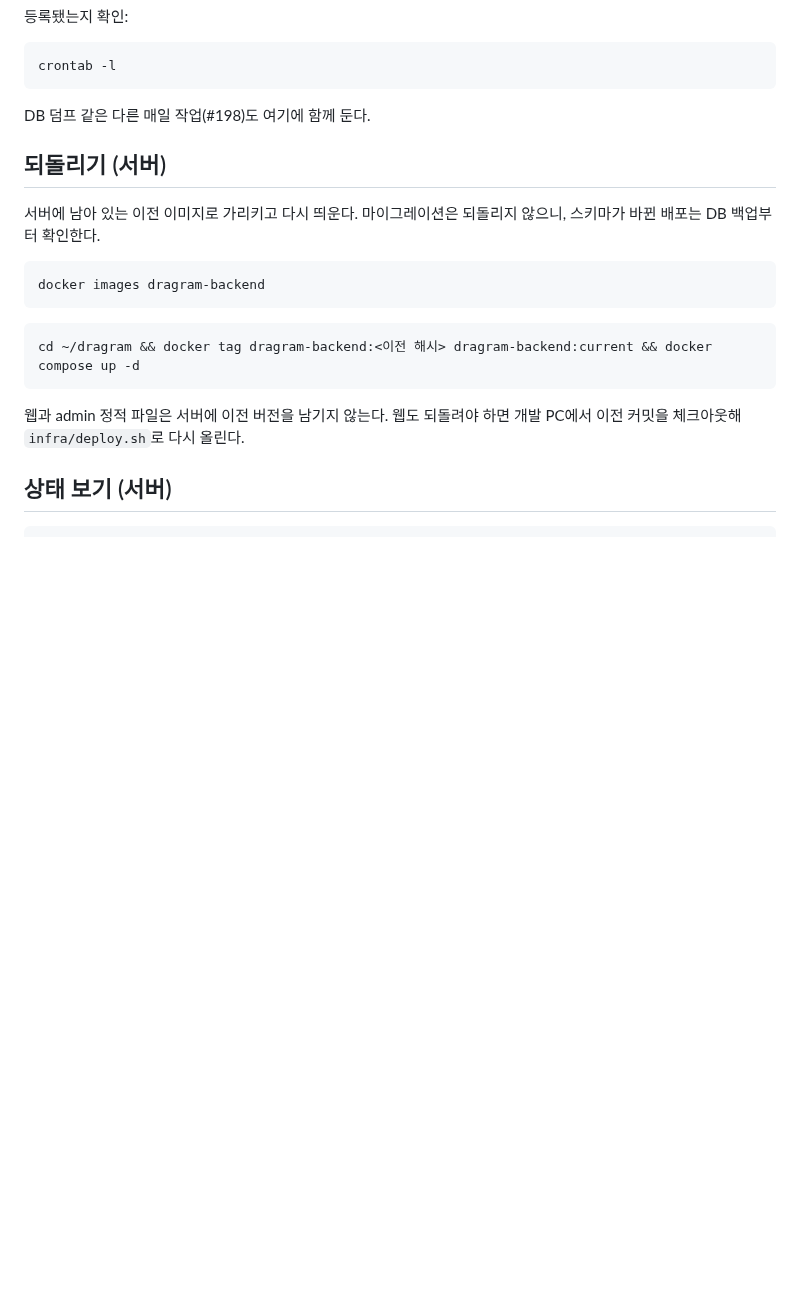
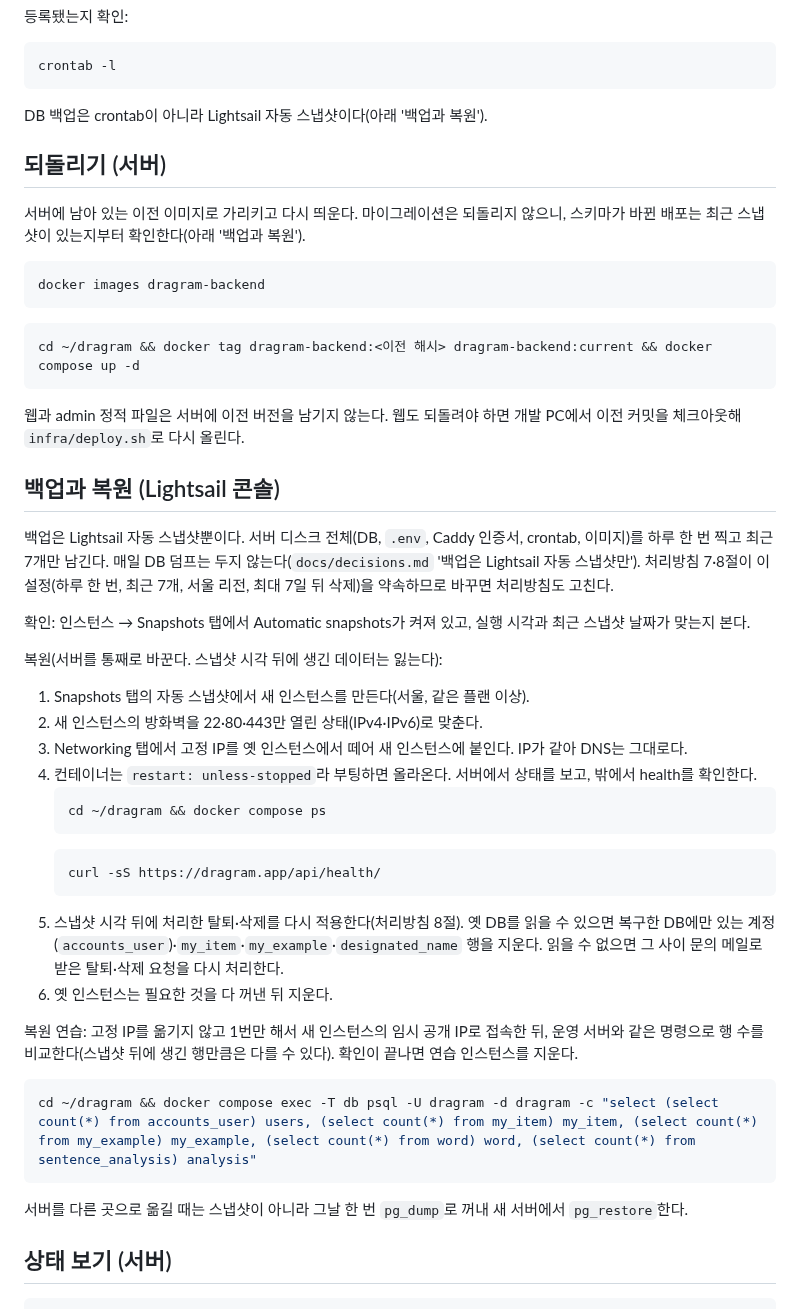
Before and after one commit to MinGyu-Kim0/dragram, a Markdown page: infra/README.md, the part around the change. Drawn GitHub-style; blank space fills up the shorter version.

Commit message:
docs: 운영 백업을 스냅샷으로 정하고 복원 절차를 infra 문서에 남기기
#198이 남기기로 한 매일 덤프·복원 절차가 저장소에 없었다. 지금은
Lightsail 자동 스냅샷만 쓰기로 정해(#380) 결정과 확인·복원·연습 절차를 적는다.

Refs #380

Co-Authored-By: Claude Opus 5.5 <noreply@anthropic.com>

````diff
--- a/infra/README.md
+++ b/infra/README.md
@@ -86,11 +86,11 @@ crontab -e
 crontab -l
 ```
 
-DB 덤프 같은 다른 매일 작업(#198)도 여기에 함께 둔다.
+DB 백업은 crontab이 아니라 Lightsail 자동 스냅샷이다(아래 '백업과 복원').
 
 ## 되돌리기 (서버)
 
-서버에 남아 있는 이전 이미지로 가리키고 다시 띄운다. 마이그레이션은 되돌리지 않으니, 스키마가 바뀐 배포는 DB 백업부터 확인한다.
+서버에 남아 있는 이전 이미지로 가리키고 다시 띄운다. 마이그레이션은 되돌리지 않으니, 스키마가 바뀐 배포는 최근 스냅샷이 있는지부터 확인한다(아래 '백업과 복원').
 ```bash
 docker images dragram-backend
 ```
@@ -98,6 +98,33 @@ docker images dragram-backend
 cd ~/dragram && docker tag dragram-backend:<이전 해시> dragram-backend:current && docker compose up -d
 ```
 웹과 admin 정적 파일은 서버에 이전 버전을 남기지 않는다. 웹도 되돌려야 하면 개발 PC에서 이전 커밋을 체크아웃해 `infra/deploy.sh`로 다시 올린다.
+
+## 백업과 복원 (Lightsail 콘솔)
+
+백업은 Lightsail 자동 스냅샷뿐이다. 서버 디스크 전체(DB, `.env`, Caddy 인증서, crontab, 이미지)를 하루 한 번 찍고 최근 7개만 남긴다. 매일 DB 덤프는 두지 않는다(`docs/decisions.md` '백업은 Lightsail 자동 스냅샷만'). 처리방침 7·8절이 이 설정(하루 한 번, 최근 7개, 서울 리전, 최대 7일 뒤 삭제)을 약속하므로 바꾸면 처리방침도 고친다.
+
+확인: 인스턴스 → Snapshots 탭에서 Automatic snapshots가 켜져 있고, 실행 시각과 최근 스냅샷 날짜가 맞는지 본다.
+
+복원(서버를 통째로 바꾼다. 스냅샷 시각 뒤에 생긴 데이터는 잃는다):
+1. Snapshots 탭의 자동 스냅샷에서 새 인스턴스를 만든다(서울, 같은 플랜 이상).
+2. 새 인스턴스의 방화벽을 22·80·443만 열린 상태(IPv4·IPv6)로 맞춘다.
+3. Networking 탭에서 고정 IP를 옛 인스턴스에서 떼어 새 인스턴스에 붙인다. IP가 같아 DNS는 그대로다.
+4. 컨테이너는 `restart: unless-stopped`라 부팅하면 올라온다. 서버에서 상태를 보고, 밖에서 health를 확인한다.
+   ```bash
+   cd ~/dragram && docker compose ps
+   ```
+   ```bash
+   curl -sS https://dragram.app/api/health/
+   ```
+5. 스냅샷 시각 뒤에 처리한 탈퇴·삭제를 다시 적용한다(처리방침 8절). 옛 DB를 읽을 수 있으면 복구한 DB에만 있는 계정(`accounts_user`)·`my_item`·`my_example`·`designated_name` 행을 지운다. 읽을 수 없으면 그 사이 문의 메일로 받은 탈퇴·삭제 요청을 다시 처리한다.
+6. 옛 인스턴스는 필요한 것을 다 꺼낸 뒤 지운다.
+
+복원 연습: 고정 IP를 옮기지 않고 1번만 해서 새 인스턴스의 임시 공개 IP로 접속한 뒤, 운영 서버와 같은 명령으로 행 수를 비교한다(스냅샷 뒤에 생긴 행만큼은 다를 수 있다). 확인이 끝나면 연습 인스턴스를 지운다.
+```bash
+cd ~/dragram && docker compose exec -T db psql -U dragram -d dragram -c "select (select count(*) from accounts_user) users, (select count(*) from my_item) my_item, (select count(*) from my_example) my_example, (select count(*) from word) word, (select count(*) from sentence_analysis) analysis"
+```
+
+서버를 다른 곳으로 옮길 때는 스냅샷이 아니라 그날 한 번 `pg_dump`로 꺼내 새 서버에서 `pg_restore`한다.
 
 ## 상태 보기 (서버)
 
````
Also changed, not shown: docs/decisions.md (+5 -0 lines).
